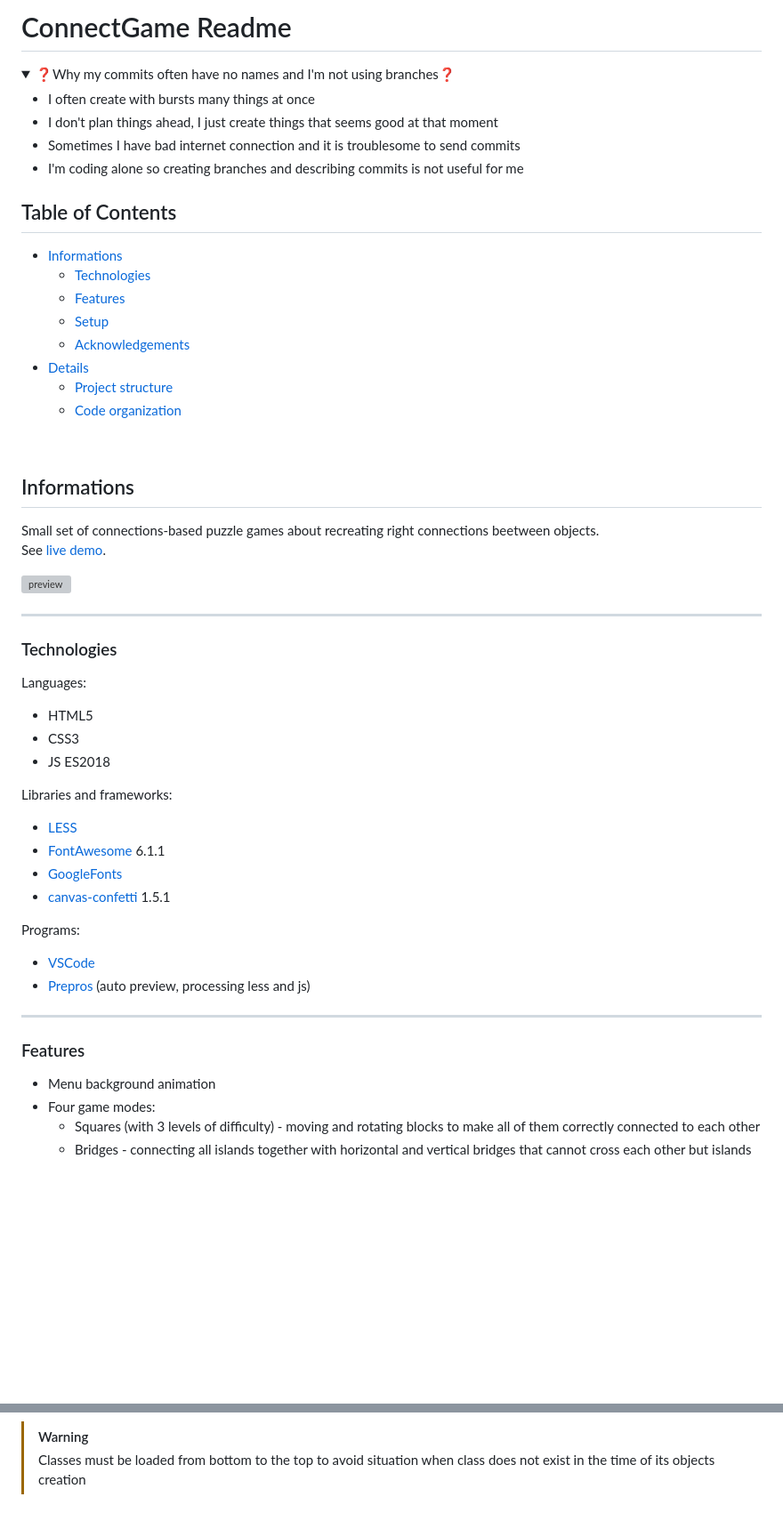
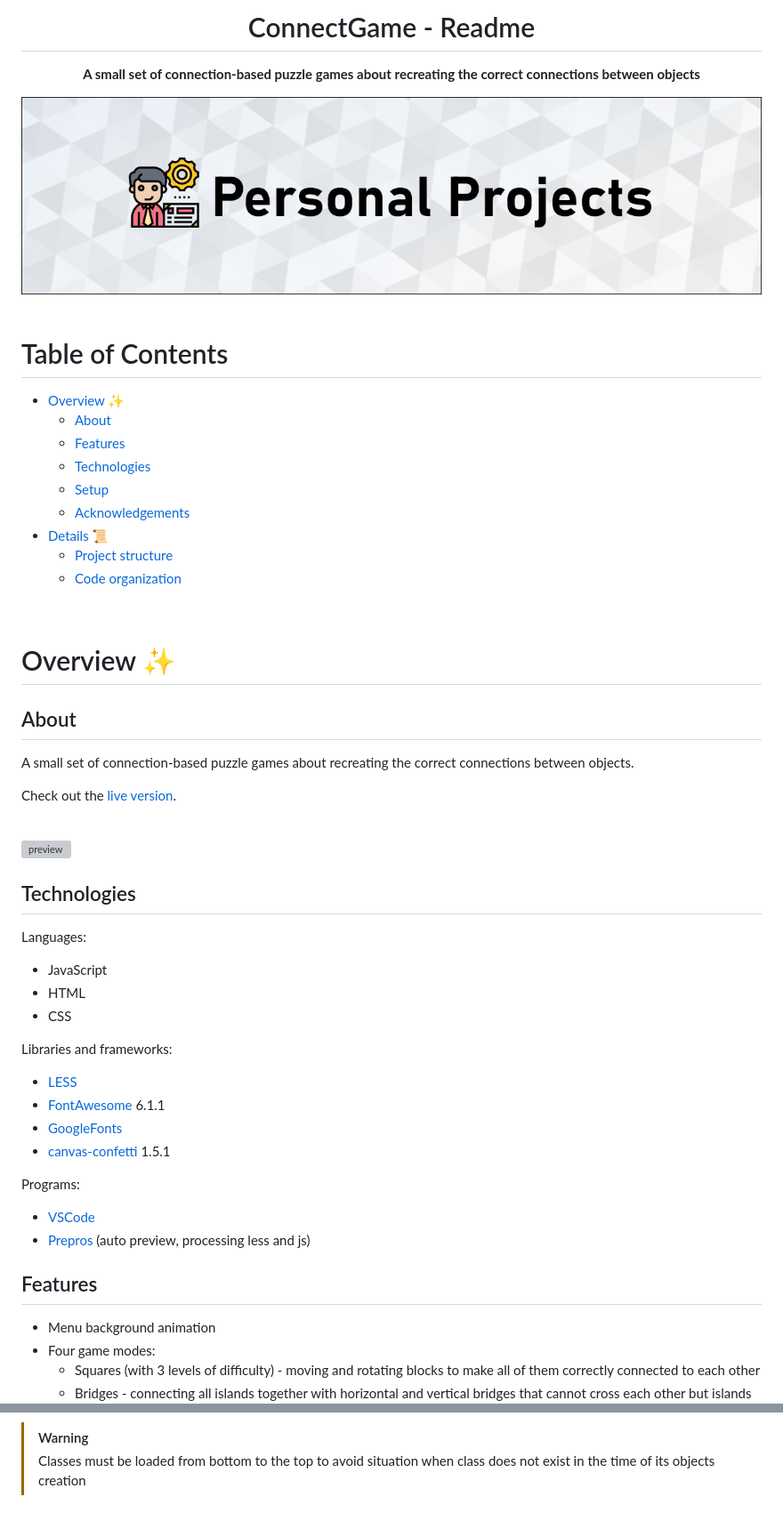
Before and after one commit to Pasek108/ConnectGame, a Markdown page: README.md, 2 parts joined by grey strips. Shown: that part at 89% size. Rendered like a GitHub page; folded sections open; blank space fills up the shorter version; grey boxes are pictures that could not be loaded.

```diff
--- a/README.md
+++ b/README.md
@@ -1,46 +1,45 @@
-# ConnectGame Readme
-<details>
-  <summary>❓Why my commits often have no names and I'm not using branches❓</summary>
-  <ul>
-    <li>I often create with bursts many things at once</li>
-    <li>I don't plan things ahead, I just create things that seems good at that moment</li>
-    <li>Sometimes I have bad internet connection and it is troublesome to send commits</li>
-    <li>I'm coding alone so creating branches and describing commits is not useful for me</li>
-  <ul>
-</details>
+<h1 align="center">ConnectGame - Readme</h1>
+<p align="center">
+  <strong>
+    A small set of connection-based puzzle games about recreating the correct connections between objects
+  </strong>
+</p>
 
-## Table of Contents
-* [Informations](#informations)
+<div align="center">
+  <img src="_for_readme/banner.png?">
+</div>
+
+<br>
+
+# Table of Contents
+* [Overview :sparkles:](#overview-sparkles)
+  * [About](#about)
+  * [Features](#features)
   * [Technologies](#technologies)
-  * [Features](#features)
   * [Setup](#setup)
   * [Acknowledgements](#acknowledgements)
-* [Details](#details)
+* [Details :scroll:](#details-scroll)
   * [Project structure](#project-structure)
   * [Code organization](#code-organization)
 
-<!--
-* [Details](#details)
-  * [User interface](#user-interface)
-  * [Project structure](#project-structure)
-  * [Code organization](#code-organization)
--->
+<br>
+
+# Overview :sparkles:
+
+## About
+A small set of connection-based puzzle games about recreating the correct connections between objects.
+
+Check out the [live version](https://pasek108.github.io/ConnectGame/).
 
 <br>
 
-## Informations
-Small set of connections-based puzzle games about recreating right connections beetween objects.<br>
-See [live demo](https://pasek108.github.io/ConnectGame/).
-
 ![preview](/_for_readme/preview.png)
 
-----------------------------------
-
-### Technologies
+## Technologies
 Languages:
-- HTML5
-- CSS3
-- JS ES2018
+- JavaScript
+- HTML
+- CSS
 
 Libraries and frameworks:
 - [LESS](https://lesscss.org)
@@ -52,9 +51,7 @@ Programs:
 - [VSCode](https://code.visualstudio.com)
 - [Prepros](https://prepros.io) (auto preview, processing less and js)
 
-----------------------------------
-
-### Features
+## Features
 - Menu background animation
 - Four game modes:
   - Squares (with 3 levels of difficulty) - moving and rotating blocks to make all of them correctly connected to each other
@@ -151,30 +127,3 @@ The project directory tree looks like this:
 
 > [!WARNING]
 > Classes must be loaded from bottom to the top to avoid situation when class does not exist in the time of its objects creation
-
-<!--
-Menu is entry of the program.
-
-Menu creates and manages one instance of each of the classes:
-- MenuWindow (Credits)
-- Difficulty
-- TopScore
-- Game
-
-Difficulty and TopScore classes are extension of MenuWindow class which is responsible for showing and hiding menu window with transition
-
-Game class creates and manages:
-- One instance of RoadBackground class
-- Two instances of treesBackground class (left and right side)
-- One instance of classes:
-  - HealthBar
-  - EnergyBar
-  - PointsCounter
-  - GameOver
-- One instance of Player class
-- Many instances of classes:
-  - Enemy
-  - Deer
-  - HappyDeer
-
--->
```
Also changed, not shown: other parts of README.md (+5 -26 lines).
